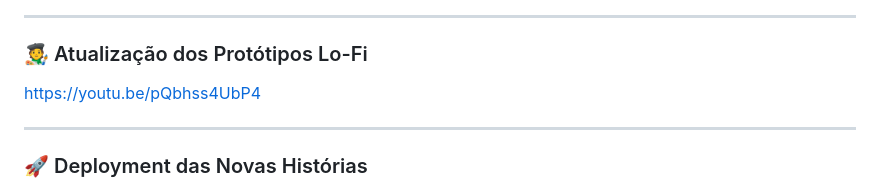
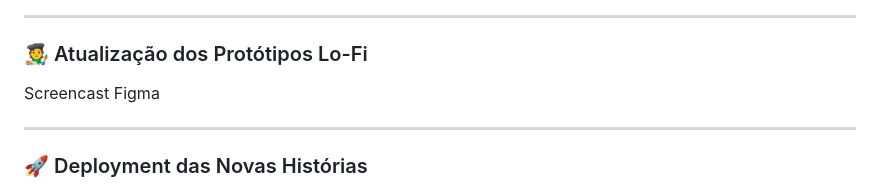
Before and after one commit to gabrielfranca10/projeto-nutri-choice, a Markdown page: README.md, the part around the change. Rendered like a GitHub page; folded sections open.

```diff
--- a/README.md
+++ b/README.md
@@ -175,7 +175,7 @@ Para otimizar o desenvolvimento e garantir entregas de qualidade, decidimos orga
 
 ---
 ### 🧑‍🎨 Atualização dos Protótipos Lo-Fi
-https://youtu.be/pQbhss4UbP4
+Screencast Figma
 
 ---
 ### 🚀 Deployment das Novas Histórias
```
